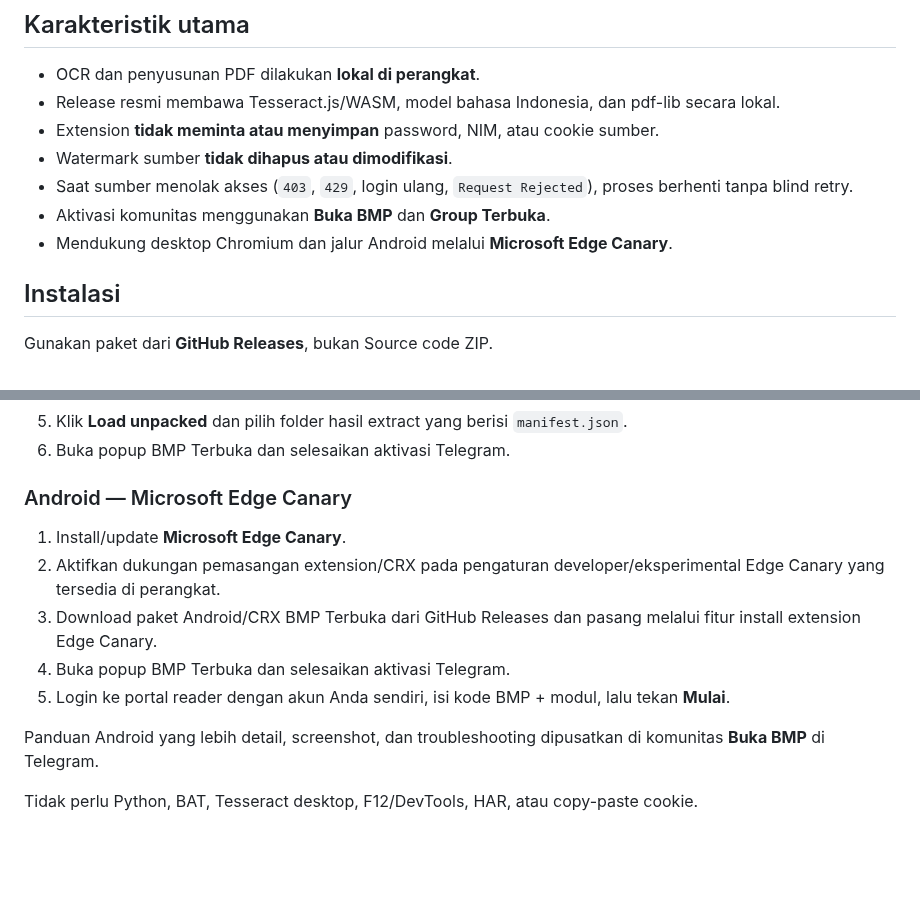
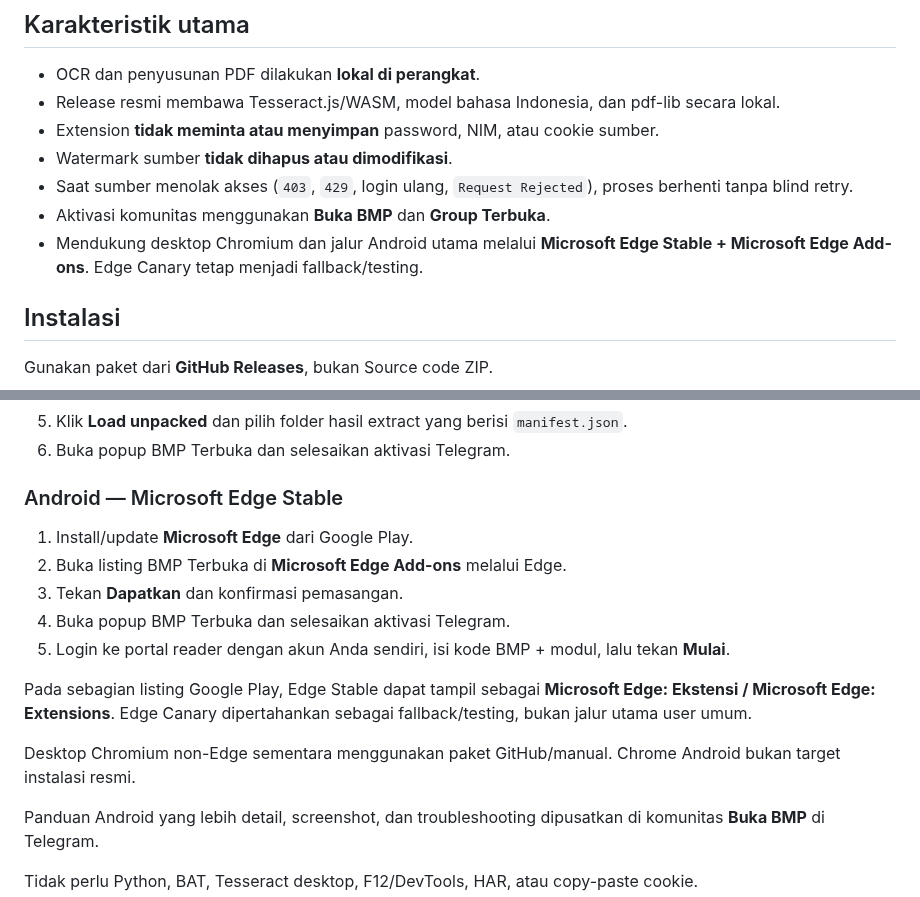
Before and after one commit to mentaliss/bukabmp, a Markdown page: README.md, 2 parts joined by grey strips. Rendered like a GitHub page; blank space fills up the shorter version.

Commit message:
docs(1.1.0): update Android distribution guidance

```diff
--- a/README.md
+++ b/README.md
@@ -33,7 +33,7 @@ Service eksternal diperlakukan sebagai API yang digunakan extension. Public endp
 - Watermark sumber **tidak dihapus atau dimodifikasi**.
 - Saat sumber menolak akses (`403`, `429`, login ulang, `Request Rejected`), proses berhenti tanpa blind retry.
 - Aktivasi komunitas menggunakan **Buka BMP** dan **Group Terbuka**.
-- Mendukung desktop Chromium dan jalur Android melalui **Microsoft Edge Canary**.
+- Mendukung desktop Chromium dan jalur Android utama melalui **Microsoft Edge Stable + Microsoft Edge Add-ons**. Edge Canary tetap menjadi fallback/testing.
 
 ## Instalasi
 
@@ -48,13 +48,17 @@ Gunakan paket dari **GitHub Releases**, bukan Source code ZIP.
 5. Klik **Load unpacked** dan pilih folder hasil extract yang berisi `manifest.json`.
 6. Buka popup BMP Terbuka dan selesaikan aktivasi Telegram.
 
-### Android — Microsoft Edge Canary
+### Android — Microsoft Edge Stable
 
-1. Install/update **Microsoft Edge Canary**.
-2. Aktifkan dukungan pemasangan extension/CRX pada pengaturan developer/eksperimental Edge Canary yang tersedia di perangkat.
-3. Download paket Android/CRX BMP Terbuka dari GitHub Releases dan pasang melalui fitur install extension Edge Canary.
+1. Install/update **Microsoft Edge** dari Google Play.
+2. Buka listing BMP Terbuka di **Microsoft Edge Add-ons** melalui Edge.
+3. Tekan **Dapatkan** dan konfirmasi pemasangan.
 4. Buka popup BMP Terbuka dan selesaikan aktivasi Telegram.
 5. Login ke portal reader dengan akun Anda sendiri, isi kode BMP + modul, lalu tekan **Mulai**.
+
+Pada sebagian listing Google Play, Edge Stable dapat tampil sebagai **Microsoft Edge: Ekstensi / Microsoft Edge: Extensions**. Edge Canary dipertahankan sebagai fallback/testing, bukan jalur utama user umum.
+
+Desktop Chromium non-Edge sementara menggunakan paket GitHub/manual. Chrome Android bukan target instalasi resmi.
 
 Panduan Android yang lebih detail, screenshot, dan troubleshooting dipusatkan di komunitas **Buka BMP** di Telegram.
 
```
